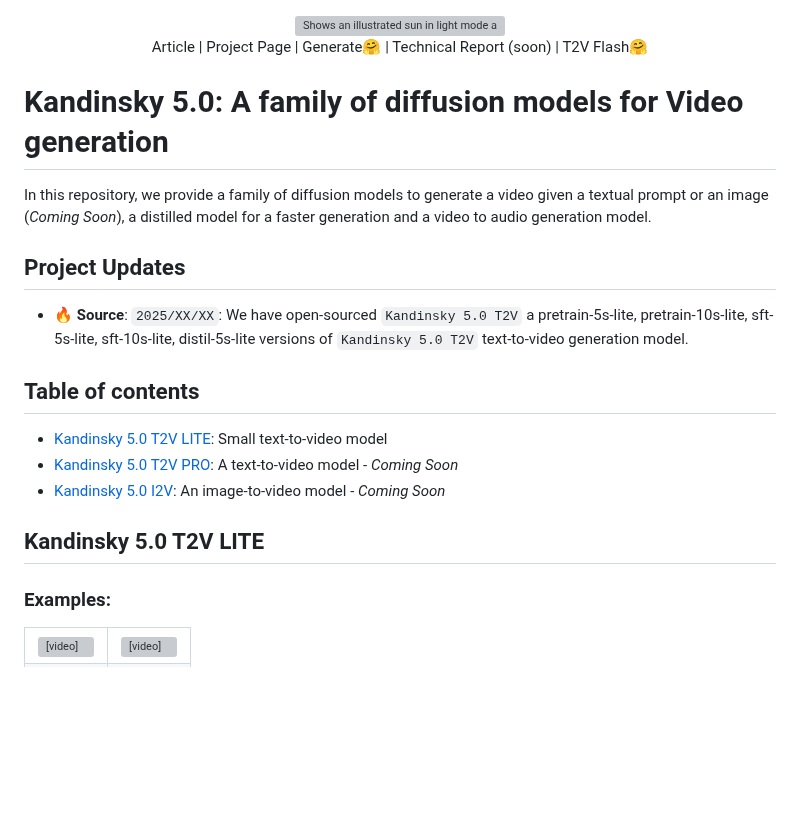
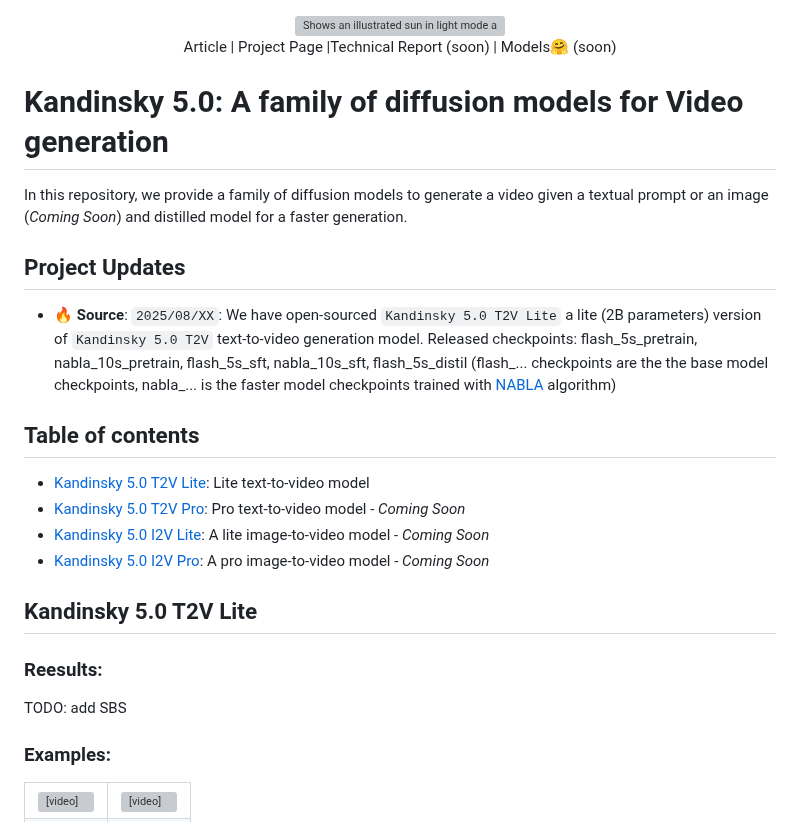
Before and after one commit to ai-forever/Kandinsky-5, a Markdown page: README.md, the part around the change. Rendered like a GitHub page; blank space fills up the shorter version; grey boxes are pictures that could not be loaded.

````diff
--- a/README.md
+++ b/README.md
@@ -7,26 +7,32 @@
 </div>
 
 <div align="center">
-  <a href="">Article</a> | <a href=>Project Page</a> | <a href=>Generate🤗</a> | Technical Report (soon) | <a href=> T2V Flash🤗</a>
+  <a href="">Article</a> | <a href=>Project Page</a> |Technical Report (soon) | <a href=> Models🤗 (soon) </a>
 </div>
 
 <h1>Kandinsky 5.0: A family of diffusion models for Video generation</h1>
 
-In this repository, we provide a family of diffusion models to generate a video given a textual prompt or an image (<em>Coming Soon</em>), a distilled model for a faster generation and a video to audio generation model.
+In this repository, we provide a family of diffusion models to generate a video given a textual prompt or an image (<em>Coming Soon</em>) and distilled model for a faster generation.
 
 ## Project Updates
 
-- 🔥 **Source**: ```2025/XX/XX```: We have open-sourced `Kandinsky 5.0 T2V` a pretrain-5s-lite, pretrain-10s-lite, sft-5s-lite, sft-10s-lite, distil-5s-lite versions of `Kandinsky 5.0 T2V` text-to-video generation model.
+- 🔥 **Source**: ```2025/08/XX```: We have open-sourced `Kandinsky 5.0 T2V Lite` a lite (2B parameters) version of `Kandinsky 5.0 T2V` text-to-video generation model. Released checkpoints: flash_5s_pretrain, nabla_10s_pretrain, flash_5s_sft, nabla_10s_sft, flash_5s_distil (flash_... checkpoints are the the base model checkpoints, nabla_... is the faster model checkpoints trained with [NABLA](https://huggingface.co/ai-forever/Wan2.1-T2V-14B-NABLA-0.7) algorithm)
 
 ## Table of contents
 <ul>
-  <li><a href="#kandinsky-50-t2v">Kandinsky 5.0 T2V LITE</a>: Small text-to-video model </em></li>
-  <li><a href="#kandinsky-50-t2v">Kandinsky 5.0 T2V PRO</a>: A text-to-video model - <em>Coming Soon</em></li>
-  <li><a href="#kandinsky-50-i2v-image-to-video">Kandinsky 5.0 I2V</a>: An image-to-video model - <em>Coming Soon</em> </li>
+  <li><a href="#kandinsky-50-t2v">Kandinsky 5.0 T2V Lite</a>: Lite text-to-video model </em></li>
+  <li><a href="#kandinsky-50-t2v">Kandinsky 5.0 T2V Pro</a>: Pro text-to-video model - <em>Coming Soon</em></li>
+  <li><a href="#kandinsky-50-i2v-image-to-video">Kandinsky 5.0 I2V Lite</a>: A lite image-to-video model - <em>Coming Soon</em> </li>
+  <li><a href="#kandinsky-50-i2v-image-to-video">Kandinsky 5.0 I2V Pro</a>: A pro image-to-video model - <em>Coming Soon</em> </li>
 </ul>
 
 
-## Kandinsky 5.0 T2V LITE
+## Kandinsky 5.0 T2V Lite
+
+
+
+### Reesults:
+TODO: add SBS
 
 ### Examples:
 
````
